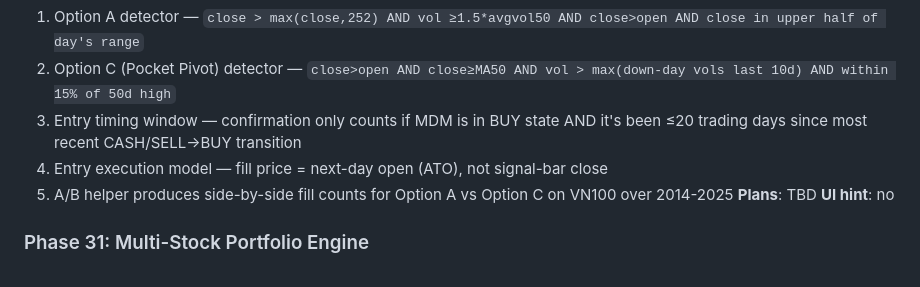
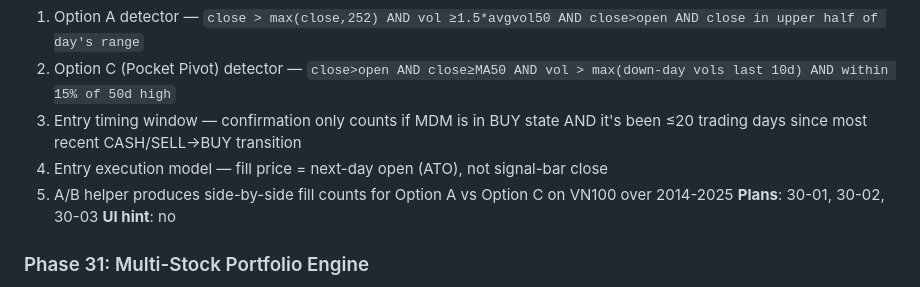
Before and after one commit to KenzyTran/mdm, a Markdown page: .planning/ROADMAP.md, the part around the change. Rendered like a GitHub page.

Commit message:
docs(30): link plans in roadmap

```diff
--- a/.planning/ROADMAP.md
+++ b/.planning/ROADMAP.md
@@ -565,7 +565,7 @@ Plans:
   3. Entry timing window — confirmation only counts if MDM is in BUY state AND it's been ≤20 trading days since most recent CASH/SELL→BUY transition
   4. Entry execution model — fill price = next-day open (ATO), not signal-bar close
   5. A/B helper produces side-by-side fill counts for Option A vs Option C on VN100 over 2014-2025
-**Plans**: TBD
+**Plans**: 30-01, 30-02, 30-03
 **UI hint**: no
 
 ### Phase 31: Multi-Stock Portfolio Engine
```
